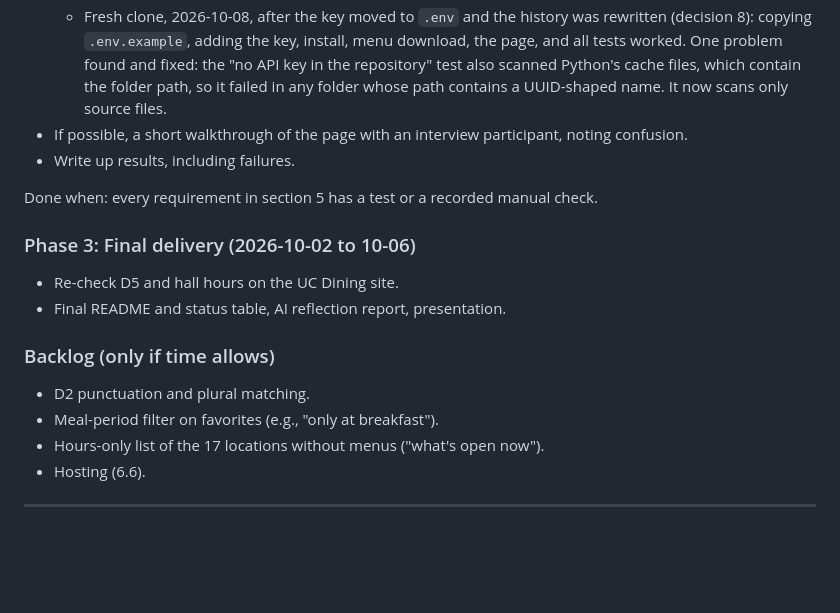
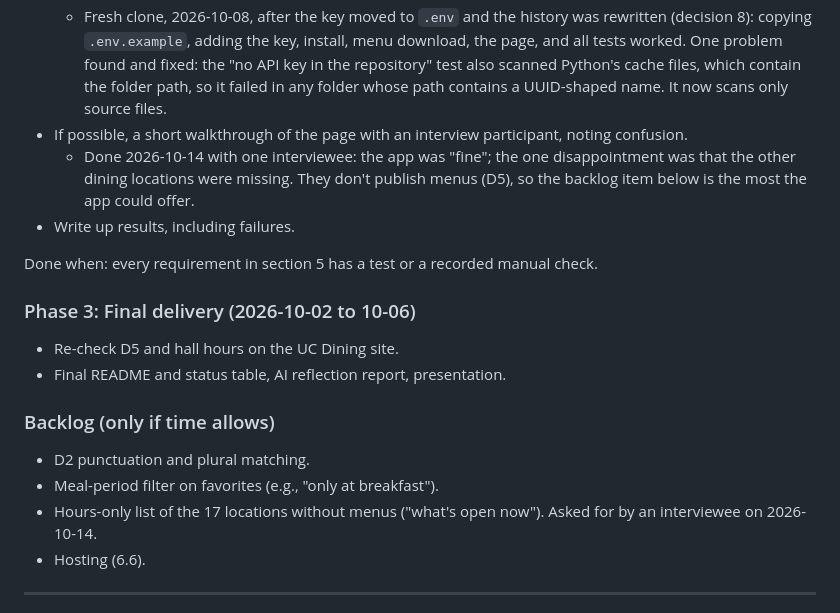
Before and after one commit to Marcus-Hollimon/UC-Menu-Project, a Markdown page: PROJECT_SPEC.md, the part around the change. Rendered like a GitHub page; blank space fills up the shorter version.

Commit message:
Spec: record interviewee design feedback (Step 4)
Co-Authored-By: Claude Opus 5.5 <noreply@anthropic.com>

```diff
--- a/PROJECT_SPEC.md
+++ b/PROJECT_SPEC.md
@@ -282,6 +282,7 @@ Done when: someone following only the README can open the page, see tonight's di
     3. 8 of 21 menu downloads timed out while Sodexo was slow. Downloads are now retried once (D4).
   - Fresh clone, 2026-10-08, after the key moved to `.env` and the history was rewritten (decision 8): copying `.env.example`, adding the key, install, menu download, the page, and all tests worked. One problem found and fixed: the "no API key in the repository" test also scanned Python's cache files, which contain the folder path, so it failed in any folder whose path contains a UUID-shaped name. It now scans only source files.
 - If possible, a short walkthrough of the page with an interview participant, noting confusion.
+  - Done 2026-10-14 with one interviewee: the app was "fine"; the one disappointment was that the other dining locations were missing. They don't publish menus (D5), so the backlog item below is the most the app could offer.
 - Write up results, including failures.
 
 Done when: every requirement in section 5 has a test or a recorded manual check.
@@ -293,7 +294,7 @@ Done when: every requirement in section 5 has a test or a recorded manual check.
 ### Backlog (only if time allows)
 - D2 punctuation and plural matching.
 - Meal-period filter on favorites (e.g., "only at breakfast").
-- Hours-only list of the 17 locations without menus ("what's open now").
+- Hours-only list of the 17 locations without menus ("what's open now"). Asked for by an interviewee on 2026-10-14.
 - Hosting (6.6).
 
 ---
```
